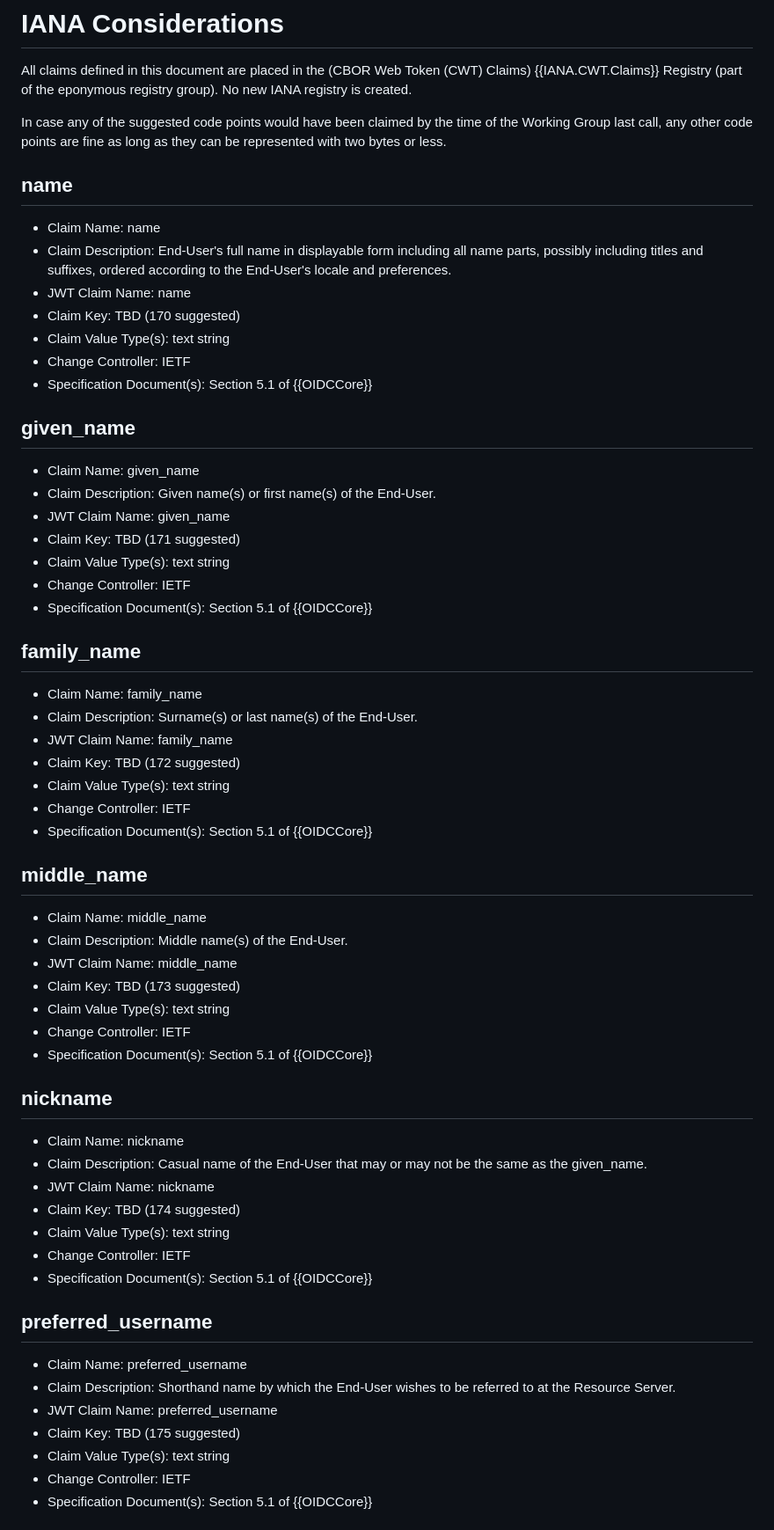
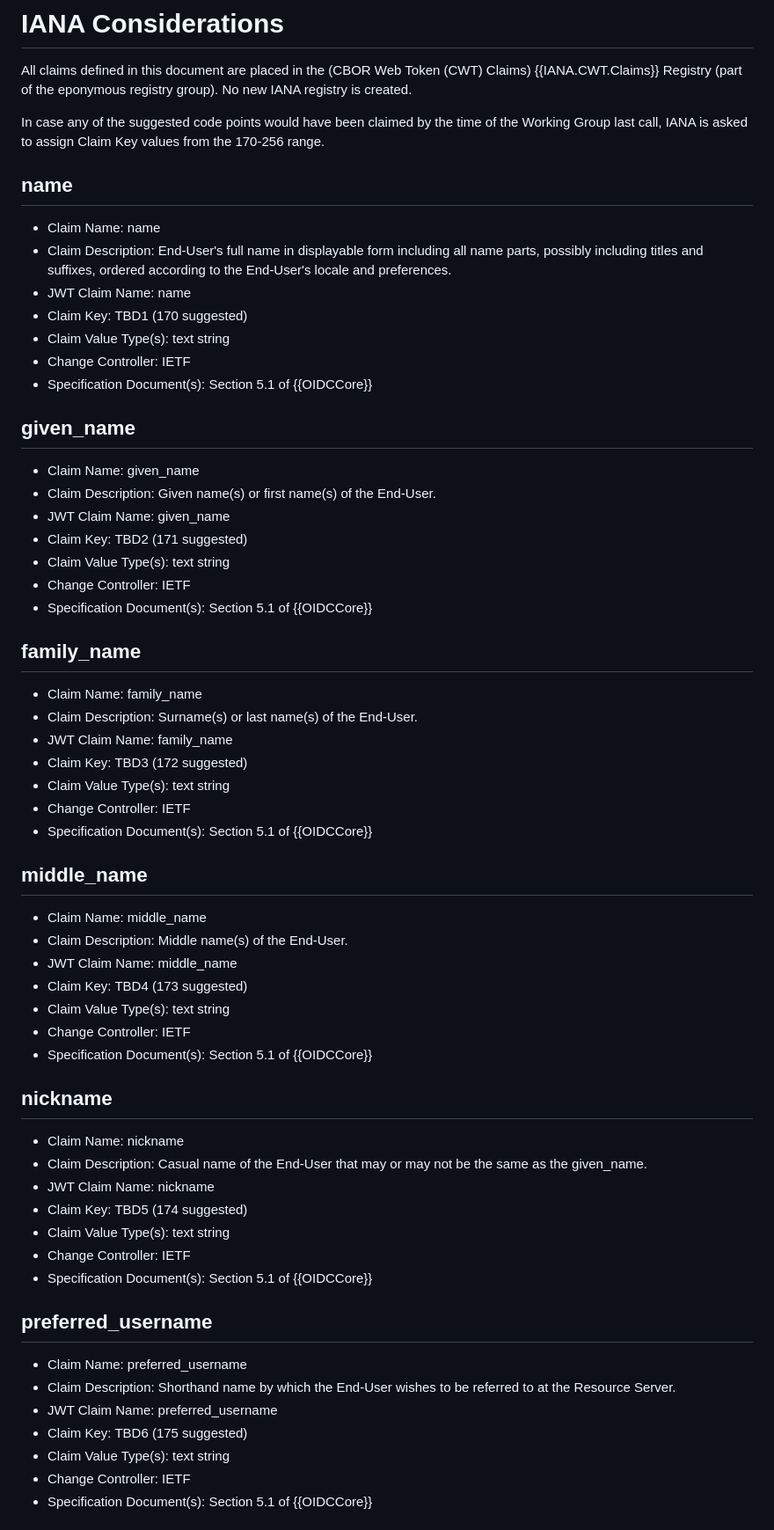
Before and after one commit to ietf-wg-spice/draft-ietf-spice-oidc-cwt, a Markdown page: draft-maldant-spice-oidc-cwt.md, the part around one of its changes. Shown at 88% size. Drawn GitHub-style.

Commit message:
more IANA review incorporation

```diff
--- a/draft-maldant-spice-oidc-cwt.md
+++ b/draft-maldant-spice-oidc-cwt.md
@@ -73,14 +73,14 @@ This document registers existing OpenID Connect standard claims already used in
 
 All claims defined in this document are placed in the (CBOR Web Token (CWT) Claims) {{IANA.CWT.Claims}} Registry (part of the eponymous registry group). No new IANA registry is created.
 
-In case any of the suggested code points would have been claimed by the time of the Working Group last call, any other code points are fine as long as they can be represented with two bytes or less.
+In case any of the suggested code points would have been claimed by the time of the Working Group last call, IANA is asked to assign Claim Key values from the 170-256 range.
 
 ## name
 
 - Claim Name: name
 - Claim Description: End-User's full name in displayable form including all name parts, possibly including titles and suffixes, ordered according to the End-User's locale and preferences.
 - JWT Claim Name: name
-- Claim Key: TBD (170 suggested)
+- Claim Key: TBD1 (170 suggested)
 - Claim Value Type(s): text string
 - Change Controller: IETF
 - Specification Document(s): Section 5.1 of {{OIDCCore}}
@@ -90,7 +90,7 @@ In case any of the suggested code points would have been claimed by the time of
 - Claim Name: given_name
 - Claim Description: Given name(s) or first name(s) of the End-User.
 - JWT Claim Name: given_name
-- Claim Key: TBD (171 suggested)
+- Claim Key: TBD2 (171 suggested)
 - Claim Value Type(s): text string
 - Change Controller: IETF
 - Specification Document(s): Section 5.1 of {{OIDCCore}}
@@ -100,7 +100,7 @@ In case any of the suggested code points would have been claimed by the time of
 - Claim Name: family_name
 - Claim Description: Surname(s) or last name(s) of the End-User.
 - JWT Claim Name: family_name
-- Claim Key: TBD (172 suggested)
+- Claim Key: TBD3 (172 suggested)
 - Claim Value Type(s): text string
 - Change Controller: IETF
 - Specification Document(s): Section 5.1 of {{OIDCCore}}
@@ -110,7 +110,7 @@ In case any of the suggested code points would have been claimed by the time of
 - Claim Name: middle_name
 - Claim Description: Middle name(s) of the End-User.
 - JWT Claim Name: middle_name
-- Claim Key: TBD (173 suggested)
+- Claim Key: TBD4 (173 suggested)
 - Claim Value Type(s): text string
 - Change Controller: IETF
 - Specification Document(s): Section 5.1 of {{OIDCCore}}
@@ -120,7 +120,7 @@ In case any of the suggested code points would have been claimed by the time of
 - Claim Name: nickname
 - Claim Description: Casual name of the End-User that may or may not be the same as the given_name.
 - JWT Claim Name: nickname
-- Claim Key: TBD (174 suggested)
+- Claim Key: TBD5 (174 suggested)
 - Claim Value Type(s): text string
 - Change Controller: IETF
 - Specification Document(s): Section 5.1 of {{OIDCCore}}
@@ -130,7 +130,7 @@ In case any of the suggested code points would have been claimed by the time of
 - Claim Name: preferred_username
 - Claim Description: Shorthand name by which the End-User wishes to be referred to at the Resource Server.
 - JWT Claim Name: preferred_username
-- Claim Key: TBD (175 suggested)
+- Claim Key: TBD6 (175 suggested)
 - Claim Value Type(s): text string
 - Change Controller: IETF
 - Specification Document(s): Section 5.1 of {{OIDCCore}}
```
Also changed, not shown: other parts of draft-maldant-spice-oidc-cwt.md (+13 -13 lines).
